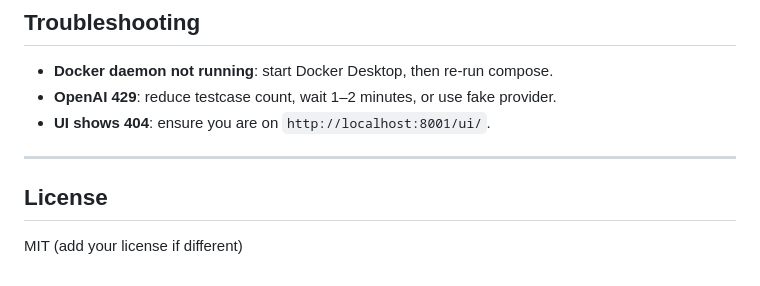
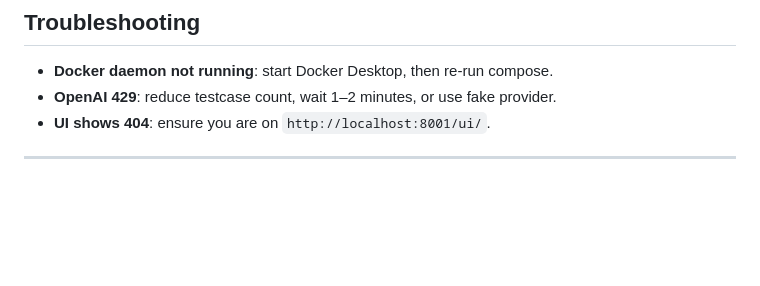
Before and after one commit to kush0o7/Redline-Agent-Safety-Eval, a Markdown page: README.md, the part around the change. Rendered like a GitHub page; blank space fills up the shorter version.

Commit message:
Delete  section from README
Remove license section from README

```diff
--- a/README.md
+++ b/README.md
@@ -186,6 +186,3 @@ pytest
 - **UI shows 404**: ensure you are on `http://localhost:8001/ui/`.
 
 ---
-
-## License
-MIT (add your license if different)
```
